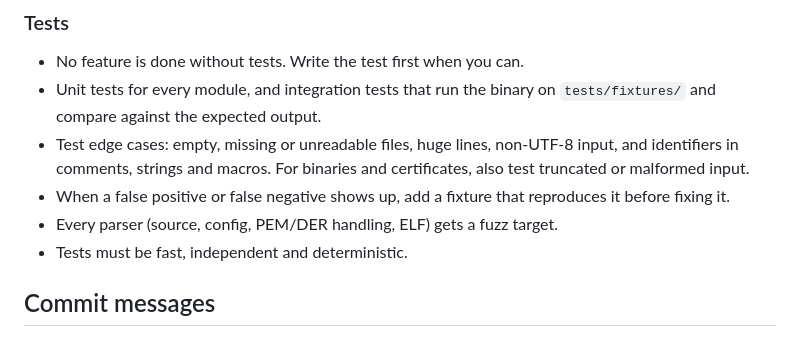
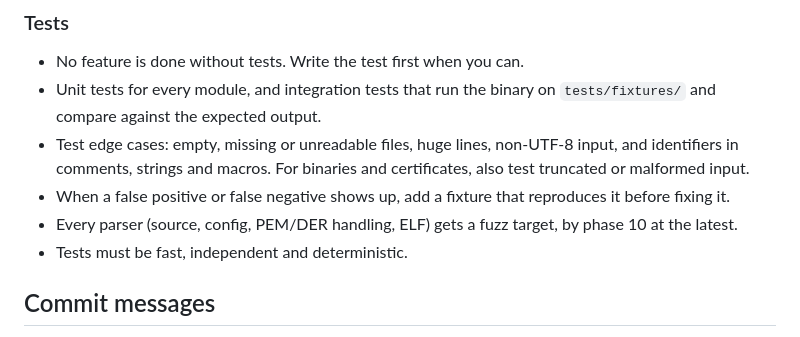
Before and after one commit to HarenaFiantso/pqscan, a Markdown page: CONTRIBUTING.md, the part around the change. GitHub-like rendering.

```diff
--- a/CONTRIBUTING.md
+++ b/CONTRIBUTING.md
@@ -105,7 +105,7 @@ below enforce what they can, and reviewers check the rest.
 * Unit tests for every module, and integration tests that run the binary on `tests/fixtures/` and compare against the expected output.
 * Test edge cases: empty, missing or unreadable files, huge lines, non-UTF-8 input, and identifiers in comments, strings and macros. For binaries and certificates, also test truncated or malformed input.
 * When a false positive or false negative shows up, add a fixture that reproduces it before fixing it.
-* Every parser (source, config, PEM/DER handling, ELF) gets a fuzz target.
+* Every parser (source, config, PEM/DER handling, ELF) gets a fuzz target, by phase 10 at the latest.
 * Tests must be fast, independent and deterministic.
 
 ## Commit messages
```
Also changed, not shown: README.md (+21 -6 lines), assets/demo.gif, 3 other files.
